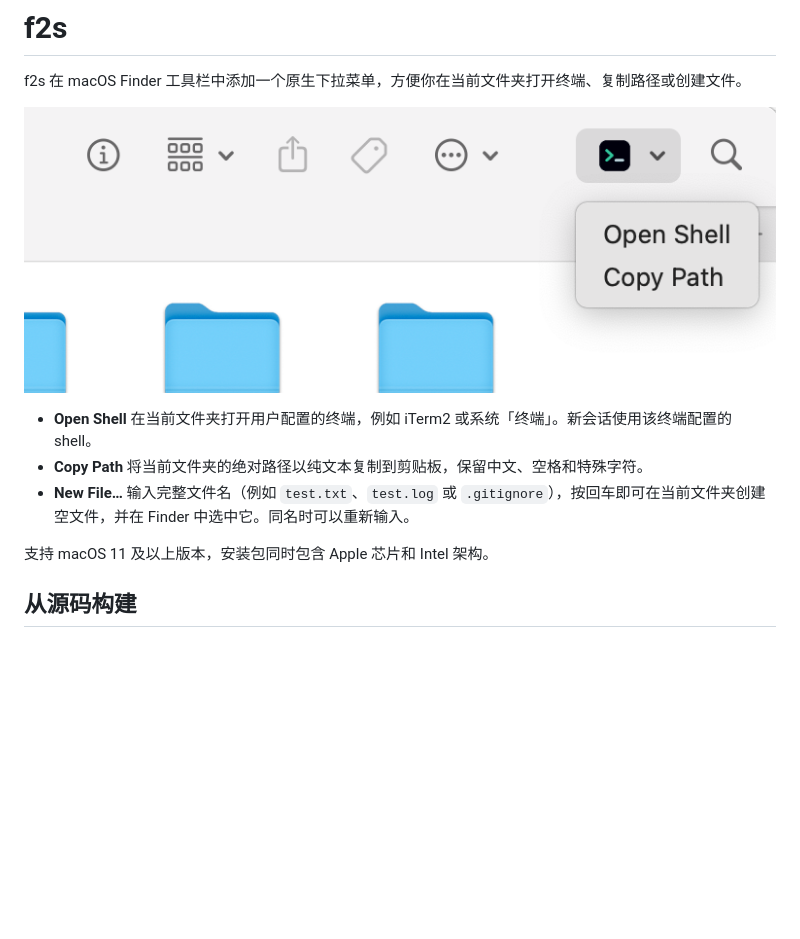
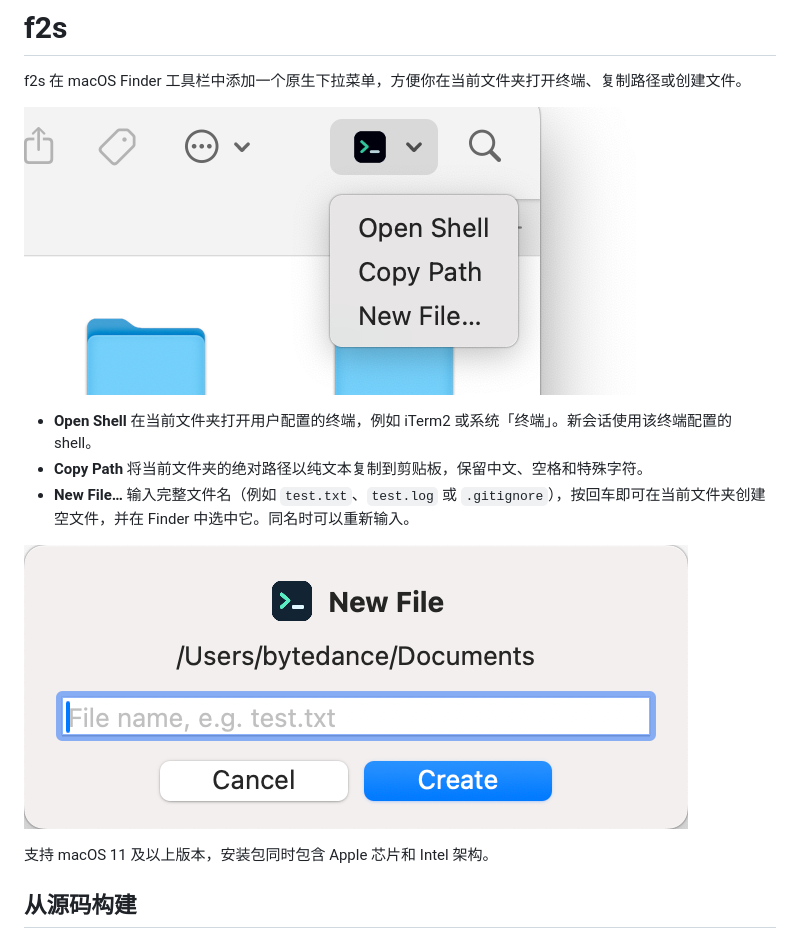
Before and after one commit to yuki-node/f2s, a Markdown page: README.md, the part around one of its changes. Drawn GitHub-style; pictures changed too: docs/images/finder-toolbar-menu.png, docs/images/new-file-dialog.png (added); blank space fills up the shorter version.

Commit message:
Show the updated Finder menu and New File dialog in the README

```diff
--- a/README.md
+++ b/README.md
@@ -7,6 +7,8 @@ f2s 在 macOS Finder 工具栏中添加一个原生下拉菜单，方便你在
 - **Open Shell** 在当前文件夹打开用户配置的终端，例如 iTerm2 或系统「终端」。新会话使用该终端配置的 shell。
 - **Copy Path** 将当前文件夹的绝对路径以纯文本复制到剪贴板，保留中文、空格和特殊字符。
 - **New File…** 输入完整文件名（例如 `test.txt`、`test.log` 或 `.gitignore`），按回车即可在当前文件夹创建空文件，并在 Finder 中选中它。同名时可以重新输入。
+
+![New File 弹窗显示当前目录、文件名输入框和 Create 按钮](docs/images/new-file-dialog.png)
 
 支持 macOS 11 及以上版本，安装包同时包含 Apple 芯片和 Intel 架构。
 
```
Also changed, not shown: other parts of README.md (+1 -1 lines).
